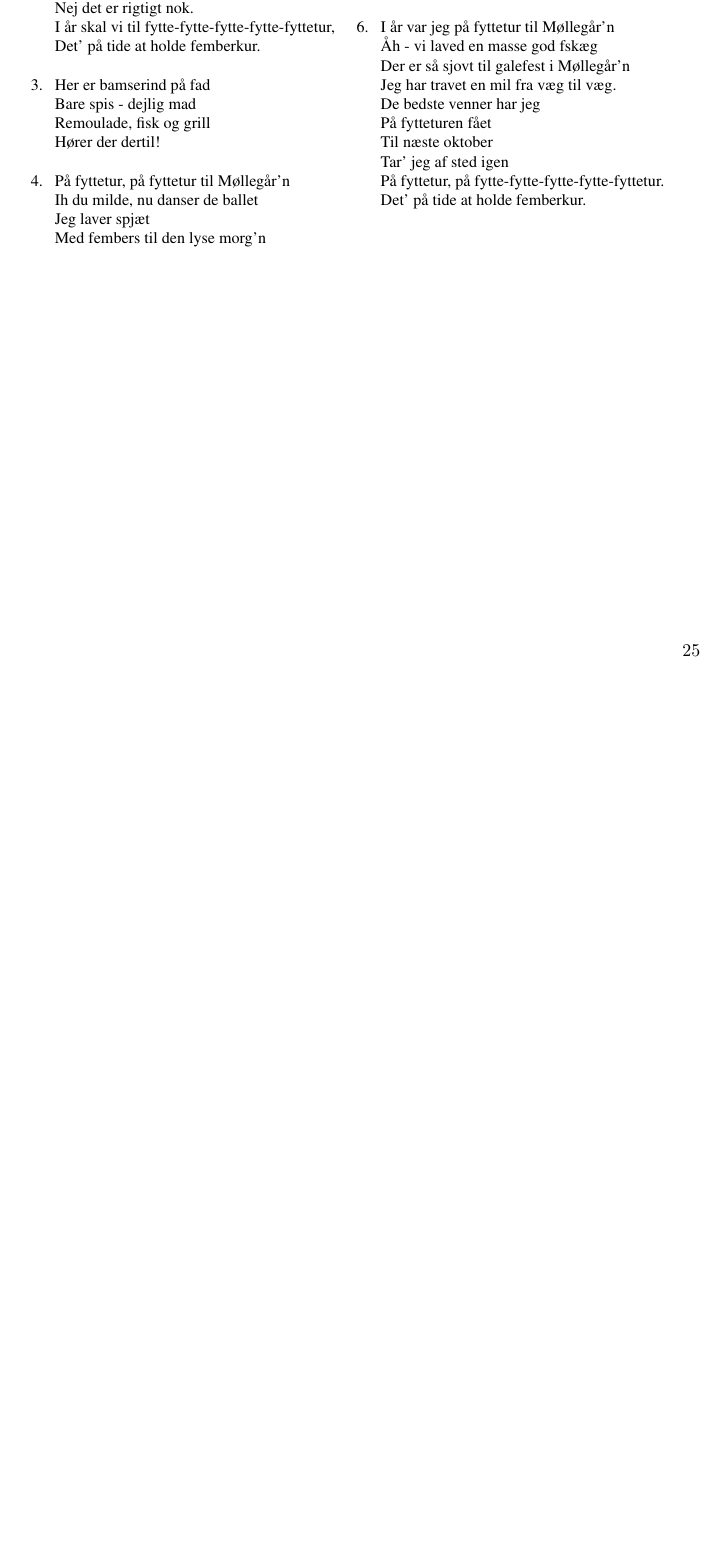
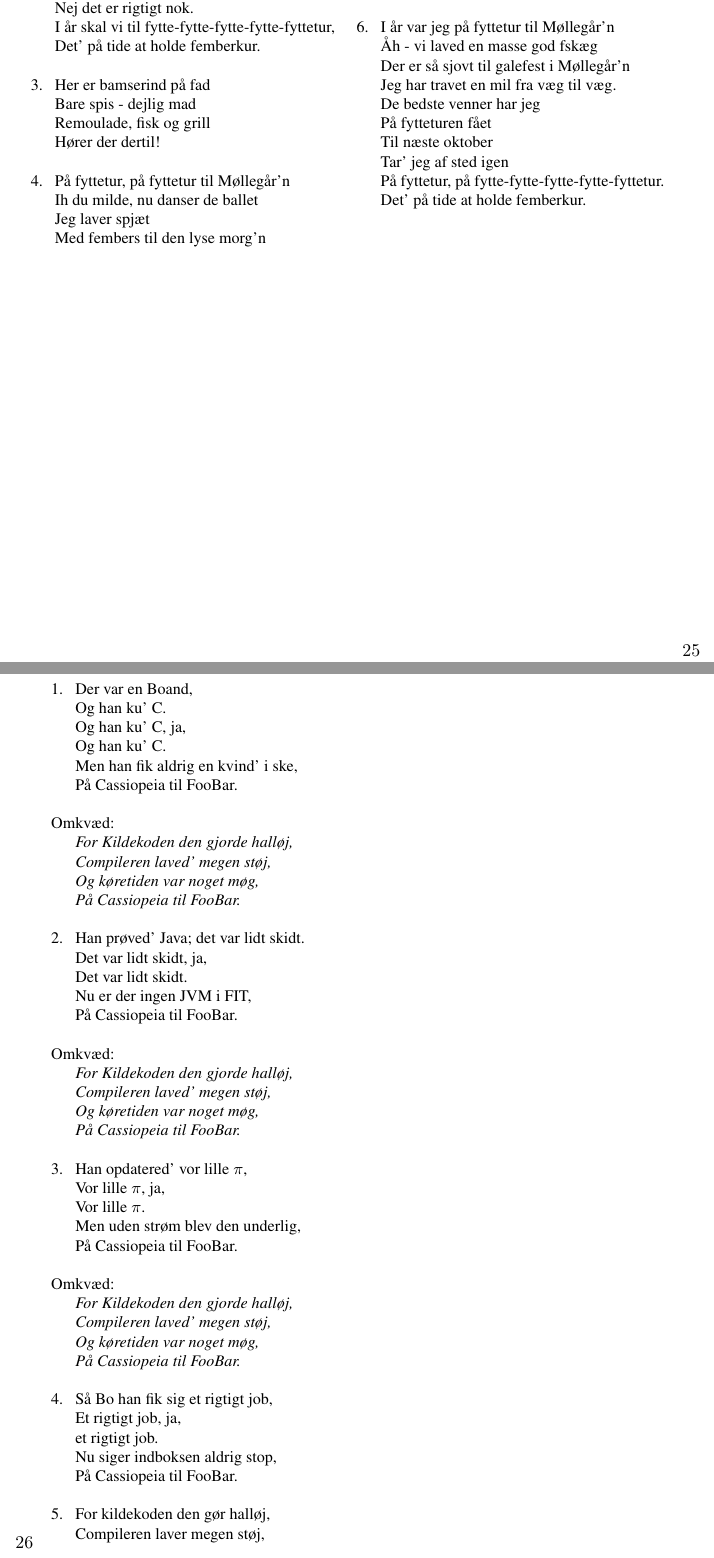
Before and after one commit to f-klubben/sangbog, a LaTeX document (main.tex, which reads sange/påcassiopeiatilfoobar.tex): part of page 25 of 57 before the commit and two parts of pages 25 and 26 of 59 after it, the two joined at a grey line, cut so that both start at the same text, the shorter picture padded with empty space. Compiled offline with pdfLaTeX.

Commit message:
Tilføjede På Cassiopeia til FooBar

```diff
--- /dev/null
+++ b/sange/påcassiopeiatilfoobar.tex
@@ -0,0 +1,59 @@
+\begin{sang}{På Cassiopeia til FooBar}{Melodi: Imellem Esbjerg og Fanø}
+\begin{vers}
+Der var en Boand,
+Og han ku' C.
+Og han ku' C, ja,
+Og han ku' C.
+Men han fik aldrig en kvind' i ske,
+På Cassiopeia til FooBar.
+\end{vers}
+
+\begin{omkvaed}
+For Kildekoden den gjorde halløj,
+Compileren laved' megen støj,
+Og køretiden var noget møg,
+På Cassiopeia til FooBar.
+\end{omkvaed}
+
+\begin{vers}
+Han prøved' Java; det var lidt skidt.
+Det var lidt skidt, ja,
+Det var lidt skidt.
+Nu er der ingen JVM i FIT,
+På Cassiopeia til FooBar.
+\end{vers}
+
+\begin{omkvaed}
+For Kildekoden den gjorde halløj,
+Compileren laved' megen støj,
+Og køretiden var noget møg,
+På Cassiopeia til FooBar.
+\end{omkvaed}
+
+\begin{vers}
+Han opdatered' vor lille $\pi$,
+Vor lille $\pi$, ja,
+Vor lille $\pi$.
+Men uden strøm blev den underlig,
+På Cassiopeia til FooBar.
+\end{vers}
+
+\begin{omkvaed}
+For Kildekoden den gjorde halløj,
+Compileren laved' megen støj,
+Og køretiden var noget møg,
+På Cassiopeia til FooBar.
+\end{omkvaed}
+
+\begin{vers}
+Så Bo han fik sig et rigtigt job,
+Et rigtigt job, ja,
+et rigtigt job.
+Nu siger indboksen aldrig stop,
+På Cassiopeia til FooBar.
+\end{vers}
+
+\begin{vers}
+For kildekoden den gør halløj,
+Compileren laver megen støj,
+Og køretiden er noget møg,
```
Also changed, not shown: main.tex (+2 -0 lines), sange/påcassiopeiatilfoobar.tex (4 more changed lines).
